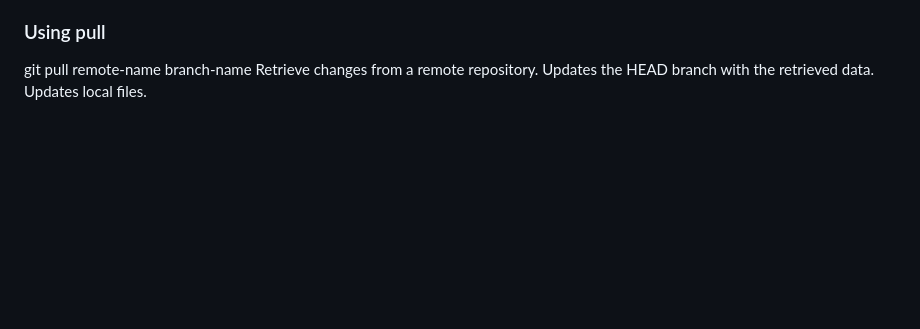
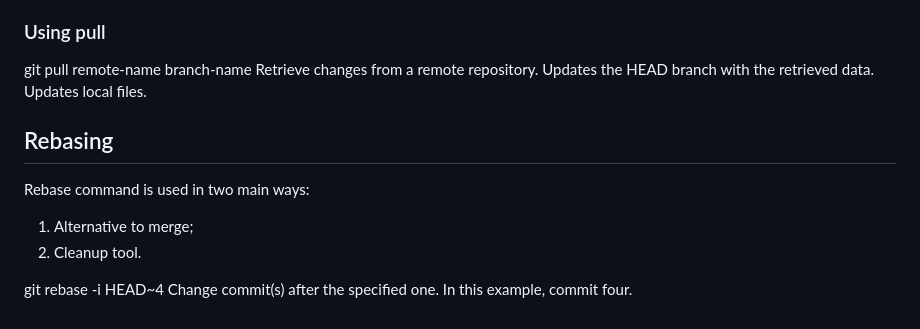
Before and after one commit to Ivan-Martynov/git-demo, a Markdown page: Commands.md, the part around the change. Rendered like a GitHub page; blank space fills up the shorter version.

Commit message:
modify commands

```diff
--- a/Commands.md
+++ b/Commands.md
@@ -180,3 +180,13 @@ it does not override current workspace files.
 git pull remote-name branch-name
 Retrieve changes from a remote repository. Updates the HEAD branch with the
 retrieved data. Updates local files.
+
+## Rebasing
+
+Rebase command is used in two main ways:
+
+1. Alternative to merge;
+2. Cleanup tool.
+
+git rebase -i HEAD~4
+Change commit(s) after the specified one. In this example, commit four.
```
